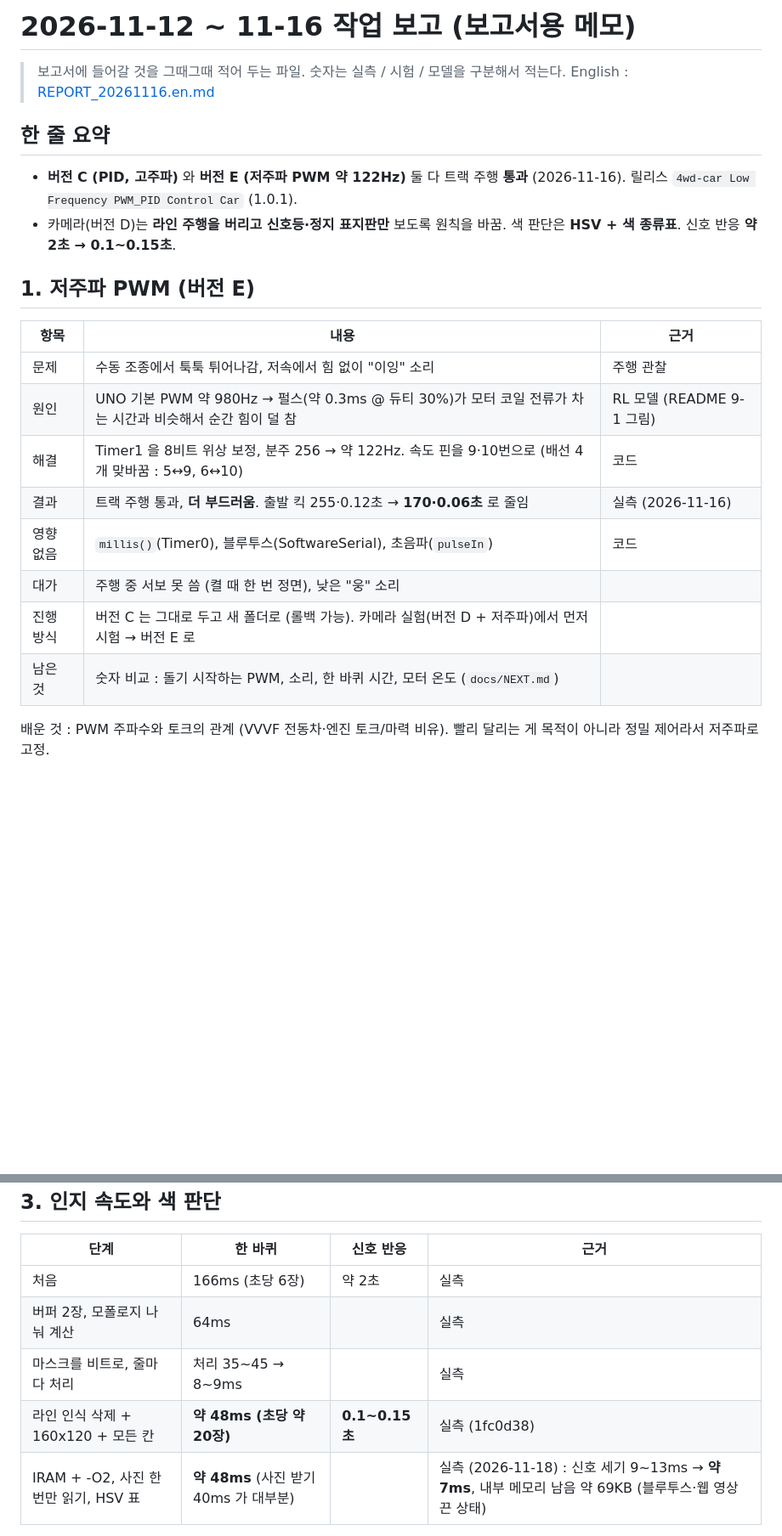
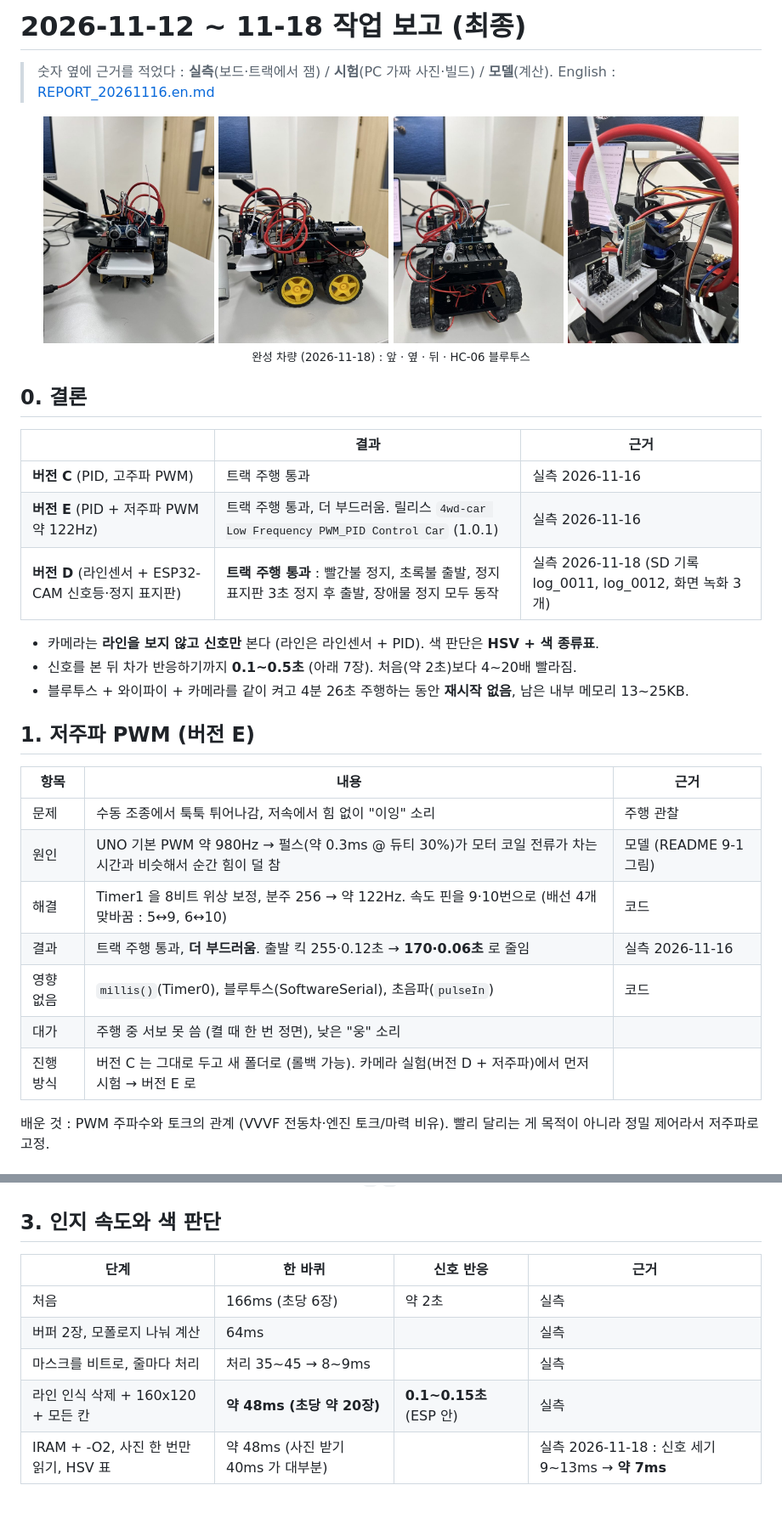
Before and after one commit to CHOESEUNGJUN/4wd_car_project, a Markdown page: docs/REPORT_20261116.md, 2 parts joined by grey strips. Shown at 85% size. Rendered like a GitHub page; pictures changed too: docs/img/car_bt.jpg (added), docs/img/car_front.jpg (added), docs/img/car_rear.jpg (added); blank space fills up the shorter version.

```diff
--- a/docs/REPORT_20261116.md
+++ b/docs/REPORT_20261116.md
@@ -1,25 +1,39 @@
-# 2026-11-12 ~ 11-16 작업 보고 (보고서용 메모)
+# 2026-11-12 ~ 11-18 작업 보고 (최종)
 
-> 보고서에 들어갈 것을 그때그때 적어 두는 파일. 숫자는 실측 / 시험 / 모델을 구분해서 적는다.
+> 숫자 옆에 근거를 적었다 : **실측**(보드·트랙에서 잼) / **시험**(PC 가짜 사진·빌드) / **모델**(계산).
 > English : [REPORT_20261116.en.md](REPORT_20261116.en.md)
 
-## 한 줄 요약
+<p align="center">
+<img src="img/car_front.jpg" width="23%" alt="앞 : 초음파 센서, ESP32-CAM, 라인센서">
+<img src="img/car_side.jpg" width="23%" alt="옆 : 4륜, 아두이노 UNO, 배선">
+<img src="img/car_rear.jpg" width="23%" alt="뒤 : 배터리">
+<img src="img/car_bt.jpg" width="23%" alt="HC-06 블루투스 모듈과 서보">
+<br><sub>완성 차량 (2026-11-18) : 앞 · 옆 · 뒤 · HC-06 블루투스</sub>
+</p>
 
-- **버전 C (PID, 고주파)** 와 **버전 E (저주파 PWM 약 122Hz)** 둘 다 트랙 주행 **통과** (2026-11-16). 릴리스 `4wd-car Low Frequency PWM_PID Control Car` (1.0.1).
-- 카메라(버전 D)는 **라인 주행을 버리고 신호등·정지 표지판만** 보도록 원칙을 바꿈. 색 판단은 **HSV + 색 종류표**. 신호 반응 **약 2초 → 0.1~0.15초**.
+## 0. 결론
+
+| | 결과 | 근거 |
+|---|---|---|
+| **버전 C** (PID, 고주파 PWM) | 트랙 주행 통과 | 실측 2026-11-16 |
+| **버전 E** (PID + 저주파 PWM 약 122Hz) | 트랙 주행 통과, 더 부드러움. 릴리스 `4wd-car Low Frequency PWM_PID Control Car` (1.0.1) | 실측 2026-11-16 |
+| **버전 D** (라인센서 + ESP32-CAM 신호등·정지 표지판) | **트랙 주행 통과** : 빨간불 정지, 초록불 출발, 정지 표지판 3초 정지 후 출발, 장애물 정지 모두 동작 | 실측 2026-11-18 (SD 기록 log_0011, log_0012, 화면 녹화 3개) |
+
+- 카메라는 **라인을 보지 않고 신호만** 본다 (라인은 라인센서 + PID). 색 판단은 **HSV + 색 종류표**.
+- 신호를 본 뒤 차가 반응하기까지 **0.1~0.5초** (아래 7장). 처음(약 2초)보다 4~20배 빨라짐.
+- 블루투스 + 와이파이 + 카메라를 같이 켜고 4분 26초 주행하는 동안 **재시작 없음**, 남은 내부 메모리 13~25KB.
 
 ## 1. 저주파 PWM (버전 E)
 
 | 항목 | 내용 | 근거 |
 |---|---|---|
 | 문제 | 수동 조종에서 툭툭 튀어나감, 저속에서 힘 없이 "이잉" 소리 | 주행 관찰 |
-| 원인 | UNO 기본 PWM 약 980Hz → 펄스(약 0.3ms @ 듀티 30%)가 모터 코일 전류가 차는 시간과 비슷해서 순간 힘이 덜 참 | RL 모델 (README 9-1 그림) |
+| 원인 | UNO 기본 PWM 약 980Hz → 펄스(약 0.3ms @ 듀티 30%)가 모터 코일 전류가 차는 시간과 비슷해서 순간 힘이 덜 참 | 모델 (README 9-1 그림) |
 | 해결 | Timer1 을 8비트 위상 보정, 분주 256 → 약 122Hz. 속도 핀을 9·10번으로 (배선 4개 맞바꿈 : 5↔9, 6↔10) | 코드 |
-| 결과 | 트랙 주행 통과, **더 부드러움**. 출발 킥 255·0.12초 → **170·0.06초** 로 줄임 | 실측 (2026-11-16) |
+| 결과 | 트랙 주행 통과, **더 부드러움**. 출발 킥 255·0.12초 → **170·0.06초** 로 줄임 | 실측 2026-11-16 |
 | 영향 없음 | `millis()`(Timer0), 블루투스(SoftwareSerial), 초음파(`pulseIn`) | 코드 |
 | 대가 | 주행 중 서보 못 씀 (켤 때 한 번 정면), 낮은 "웅" 소리 | |
 | 진행 방식 | 버전 C 는 그대로 두고 새 폴더로 (롤백 가능). 카메라 실험(버전 D + 저주파)에서 먼저 시험 → 버전 E 로 | |
-| 남은 것 | 숫자 비교 : 돌기 시작하는 PWM, 소리, 한 바퀴 시간, 모터 온도 (`docs/NEXT.md`) | |
 
 배운 것 : PWM 주파수와 토크의 관계 (VVVF 전동차·엔진 토크/마력 비유). 빨리 달리는 게 목적이 아니라 정밀 제어라서 저주파로 고정.
 
@@ -37,6 +51,6 @@
 | 처음 | 166ms (초당 6장) | 약 2초 | 실측 |
 | 버퍼 2장, 모폴로지 나눠 계산 | 64ms | | 실측 |
 | 마스크를 비트로, 줄마다 처리 | 처리 35~45 → 8~9ms | | 실측 |
-| 라인 인식 삭제 + 160x120 + 모든 칸 | **약 48ms (초당 약 20장)** | **0.1~0.15초** | 실측 (1fc0d38) |
-| IRAM + -O2, 사진 한 번만 읽기, HSV 표 | **약 48ms** (사진 받기 40ms 가 대부분) | | 실측 (2026-11-18) : 신호 세기 9~13ms → **약 7ms**, 내부 메모리 남음 약 69KB (블루투스·웹 영상 끈 상태) |
+| 라인 인식 삭제 + 160x120 + 모든 칸 | **약 48ms (초당 약 20장)** | **0.1~0.15초** (ESP 안) | 실측 |
+| IRAM + -O2, 사진 한 번만 읽기, HSV 표 | 약 48ms (사진 받기 40ms 가 대부분) | | 실측 2026-11-18 : 신호 세기 9~13ms → **약 7ms** |
 
```
Also changed, not shown: other parts of docs/REPORT_20261116.md (+54 -36 lines), docs/REPORT_20261116.en.md (+79 -47 lines).
